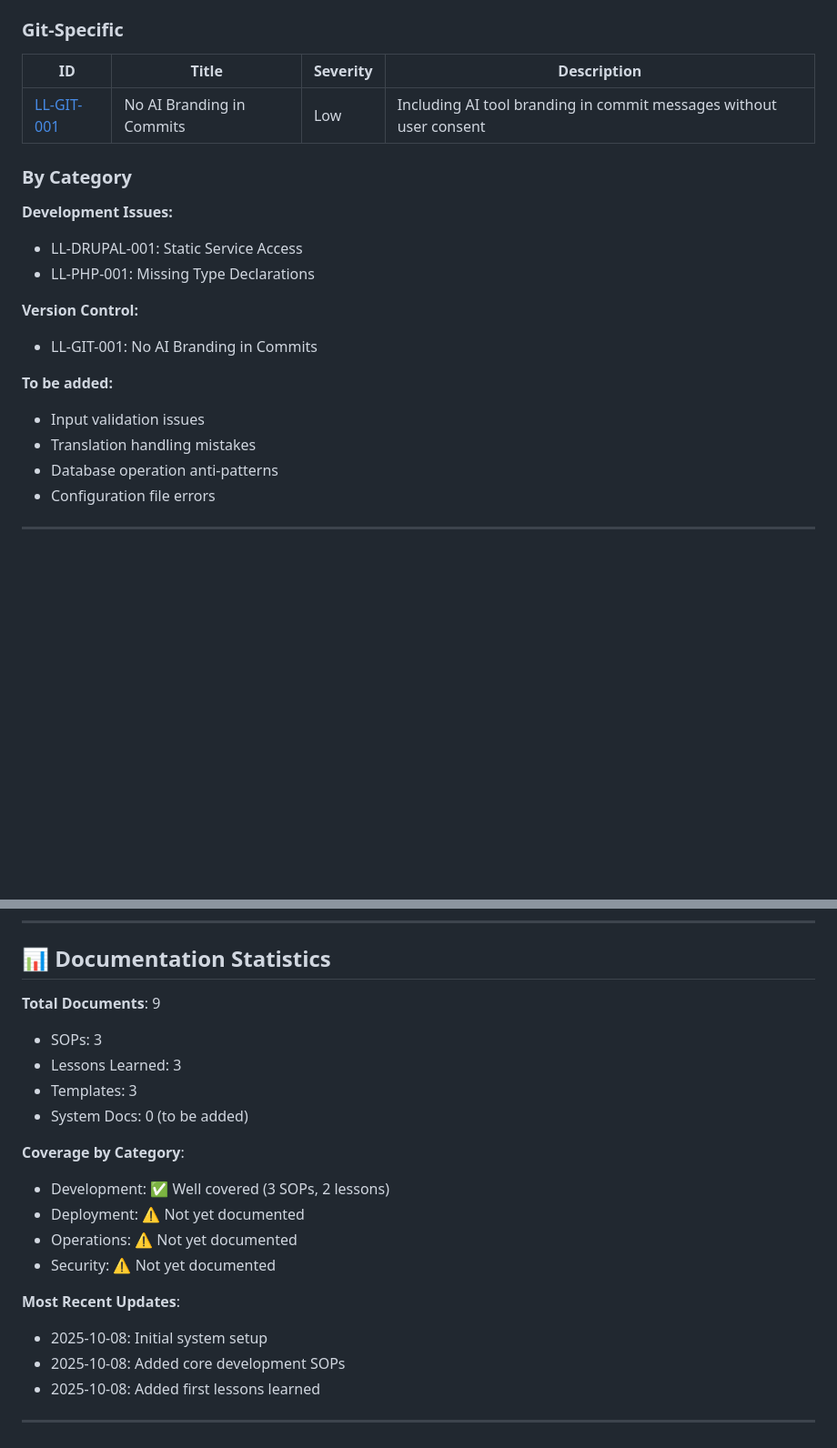
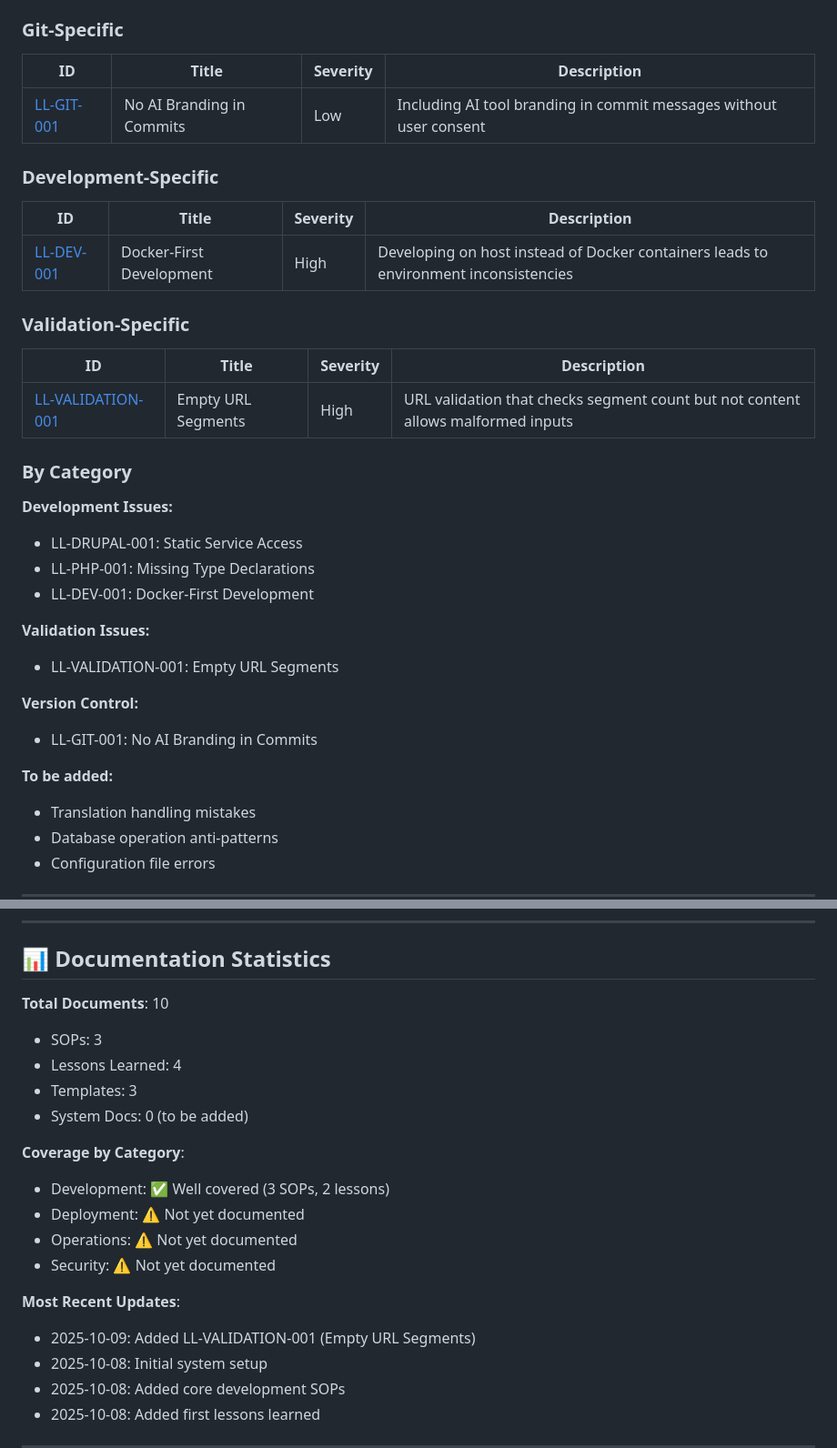
Before and after one commit to bartek-filipiuk/repo-to-cat, a Markdown page: .agent/README.md, 2 parts joined by grey strips. Shown at 91% size. Drawn GitHub-style; blank space fills up the shorter version.

```diff
--- a/.agent/README.md
+++ b/.agent/README.md
@@ -110,17 +110,32 @@ Captured mistakes and anti-patterns to avoid. These are real issues we've encoun
 |----|-------|----------|-------------|
 | [LL-GIT-001](lessons-learned/LL-GIT-001-no-ai-branding-commits.md) | No AI Branding in Commits | Low | Including AI tool branding in commit messages without user consent |
 
+### Development-Specific
+
+| ID | Title | Severity | Description |
+|----|-------|----------|-------------|
+| [LL-DEV-001](lessons-learned/LL-DEV-001-docker-first-development.md) | Docker-First Development | High | Developing on host instead of Docker containers leads to environment inconsistencies |
+
+### Validation-Specific
+
+| ID | Title | Severity | Description |
+|----|-------|----------|-------------|
+| [LL-VALIDATION-001](lessons-learned/LL-VALIDATION-001-empty-url-segments.md) | Empty URL Segments | High | URL validation that checks segment count but not content allows malformed inputs |
+
 ### By Category
 
 **Development Issues:**
 - LL-DRUPAL-001: Static Service Access
 - LL-PHP-001: Missing Type Declarations
+- LL-DEV-001: Docker-First Development
+
+**Validation Issues:**
+- LL-VALIDATION-001: Empty URL Segments
 
 **Version Control:**
 - LL-GIT-001: No AI Branding in Commits
 
 **To be added:**
-- Input validation issues
 - Translation handling mistakes
 - Database operation anti-patterns
 - Configuration file errors
@@ -202,9 +217,9 @@ grep -r "type declaration" .agent/ --include="*.md"
 
 ## 📊 Documentation Statistics
 
-**Total Documents**: 9
+**Total Documents**: 10
 - SOPs: 3
-- Lessons Learned: 3
+- Lessons Learned: 4
 - Templates: 3
 - System Docs: 0 (to be added)
 
@@ -215,6 +230,7 @@ grep -r "type declaration" .agent/ --include="*.md"
 - Security: ⚠️ Not yet documented
 
 **Most Recent Updates**:
+- 2025-10-09: Added LL-VALIDATION-001 (Empty URL Segments)
 - 2025-10-08: Initial system setup
 - 2025-10-08: Added core development SOPs
 - 2025-10-08: Added first lessons learned
```
Also changed, not shown: .agent/lessons-learned/LL-VALIDATION-001-empty-url-segments.md (added, +39 -0 lines).
